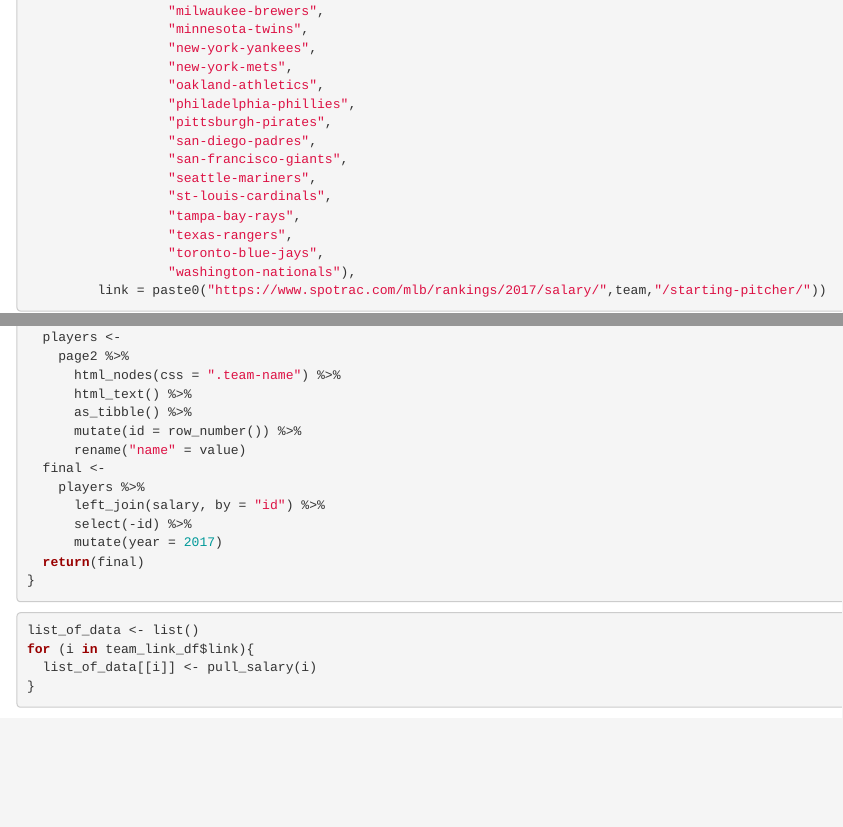
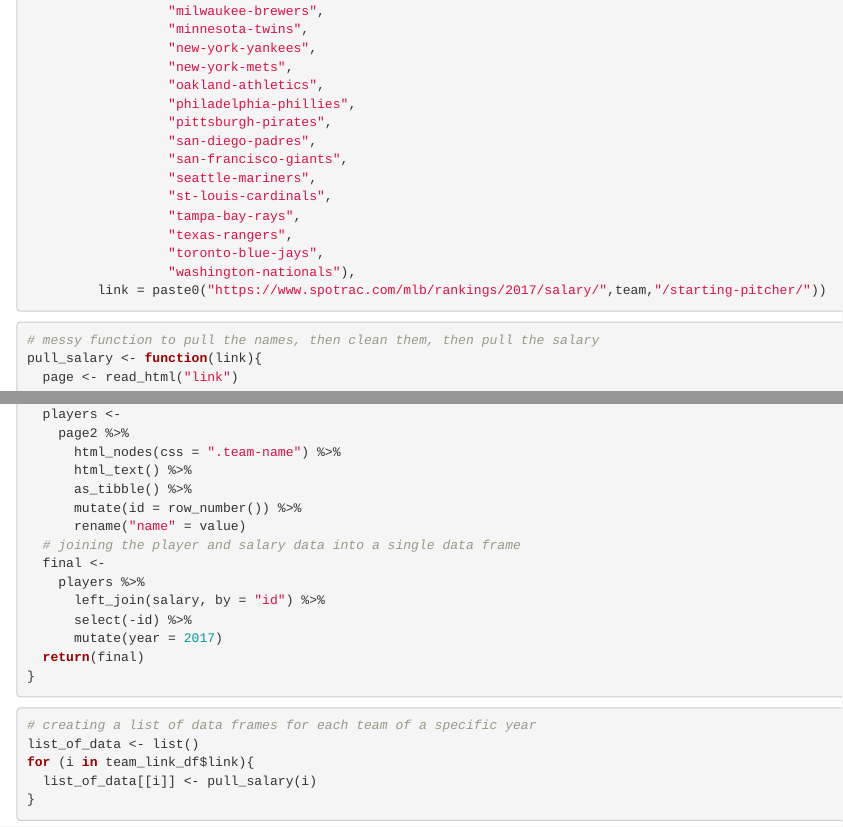
Before and after one commit to joshyam-k/misc-projects, an R Markdown document (rvest_spotrac.rmd): the page in a window 1100 px wide, from 400 px down, and a second part further down, joined at a grey line. Rendered offline with R 4.5, knitr and Pandoc, with nearby package versions; some code elsewhere in the file could not run offline.

Commit message:
added comments

````diff
--- a/rvest_spotrac.rmd
+++ b/rvest_spotrac.rmd
@@ -47,6 +47,7 @@ team_link_df <-
 ```
 
 ```{r}
+# messy function to pull the names, then clean them, then pull the salary
 pull_salary <- function(link){
   page <- read_html("link")
   page <-
@@ -67,6 +68,7 @@ pull_salary <- function(link){
       as_tibble() %>%
       mutate(id = row_number()) %>%
       rename("name" = value)
+  # joining the player and salary data into a single data frame
   final <-
     players %>%
       left_join(salary, by = "id") %>%
@@ -79,6 +81,7 @@ pull_salary <- function(link){
 
 
 ```{r}
+# creating a list of data frames for each team of a specific year
 list_of_data <- list()
 for (i in team_link_df$link){
   list_of_data[[i]] <- pull_salary(i)
````
Also changed, not shown: rvest_spotrac.rmd (1 more changed lines).
